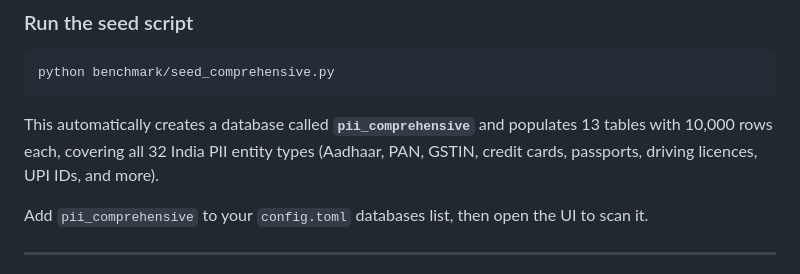
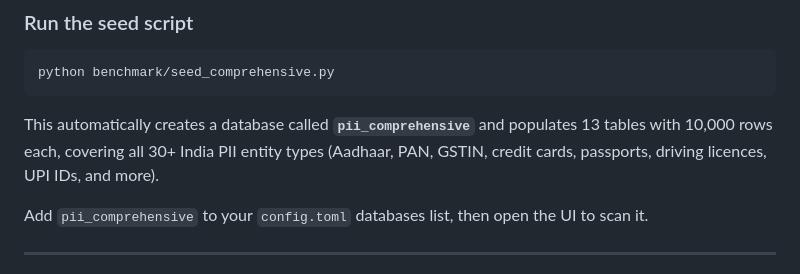
Before and after one commit to arun4131/DPDP_Scanner, a Markdown page: README.md, the part around the change. Drawn GitHub-style.

Commit message:
minor README changes
Corrected the number of India PII entity types from 32 to 30+ in the README.

````diff
--- a/README.md
+++ b/README.md
@@ -161,7 +161,7 @@ DB = {
 python benchmark/seed_comprehensive.py
 ```
 
-This automatically creates a database called **`pii_comprehensive`** and populates 13 tables with 10,000 rows each, covering all 32 India PII entity types (Aadhaar, PAN, GSTIN, credit cards, passports, driving licences, UPI IDs, and more).
+This automatically creates a database called **`pii_comprehensive`** and populates 13 tables with 10,000 rows each, covering all 30+ India PII entity types (Aadhaar, PAN, GSTIN, credit cards, passports, driving licences, UPI IDs, and more).
 
 Add `pii_comprehensive` to your `config.toml` databases list, then open the UI to scan it.
 
````
